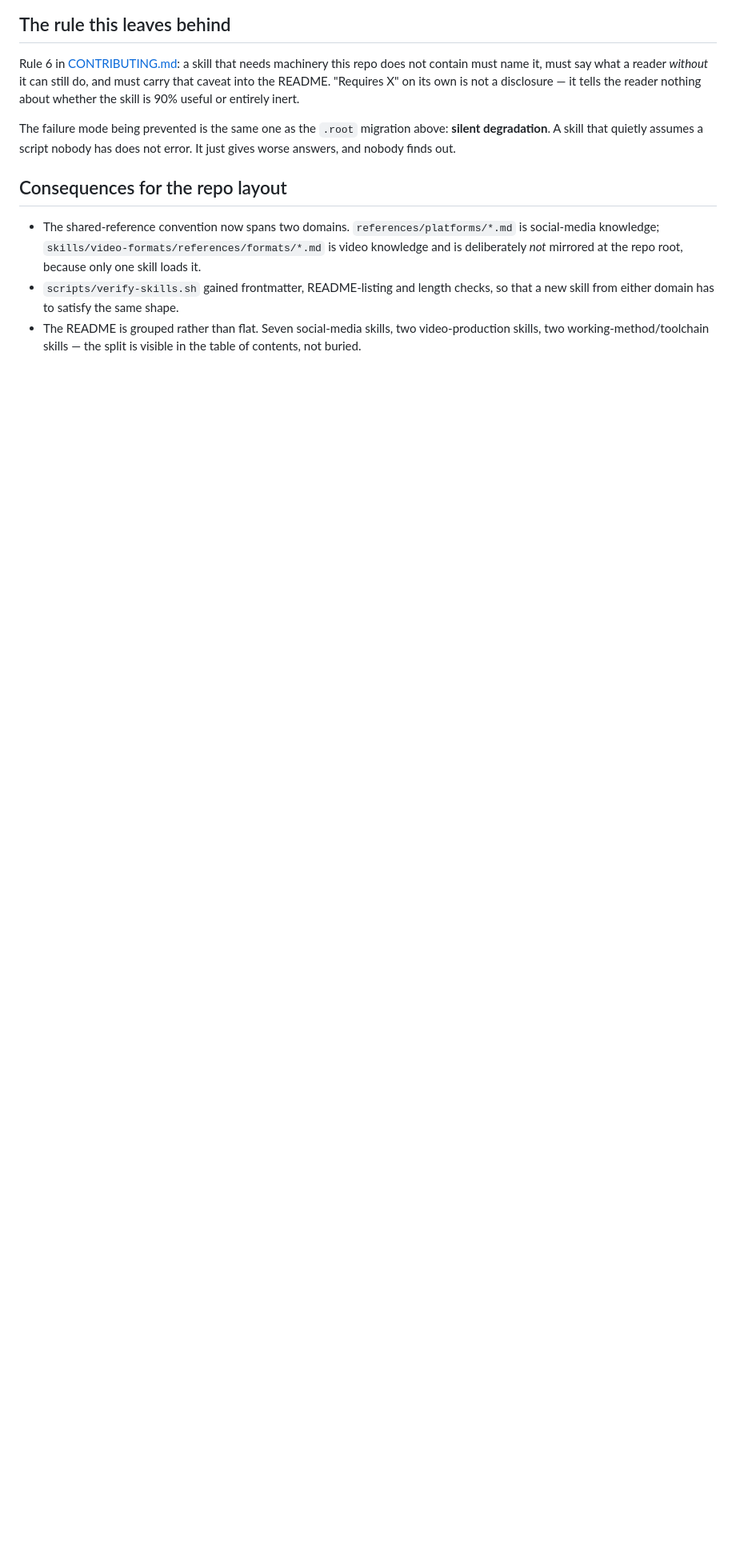
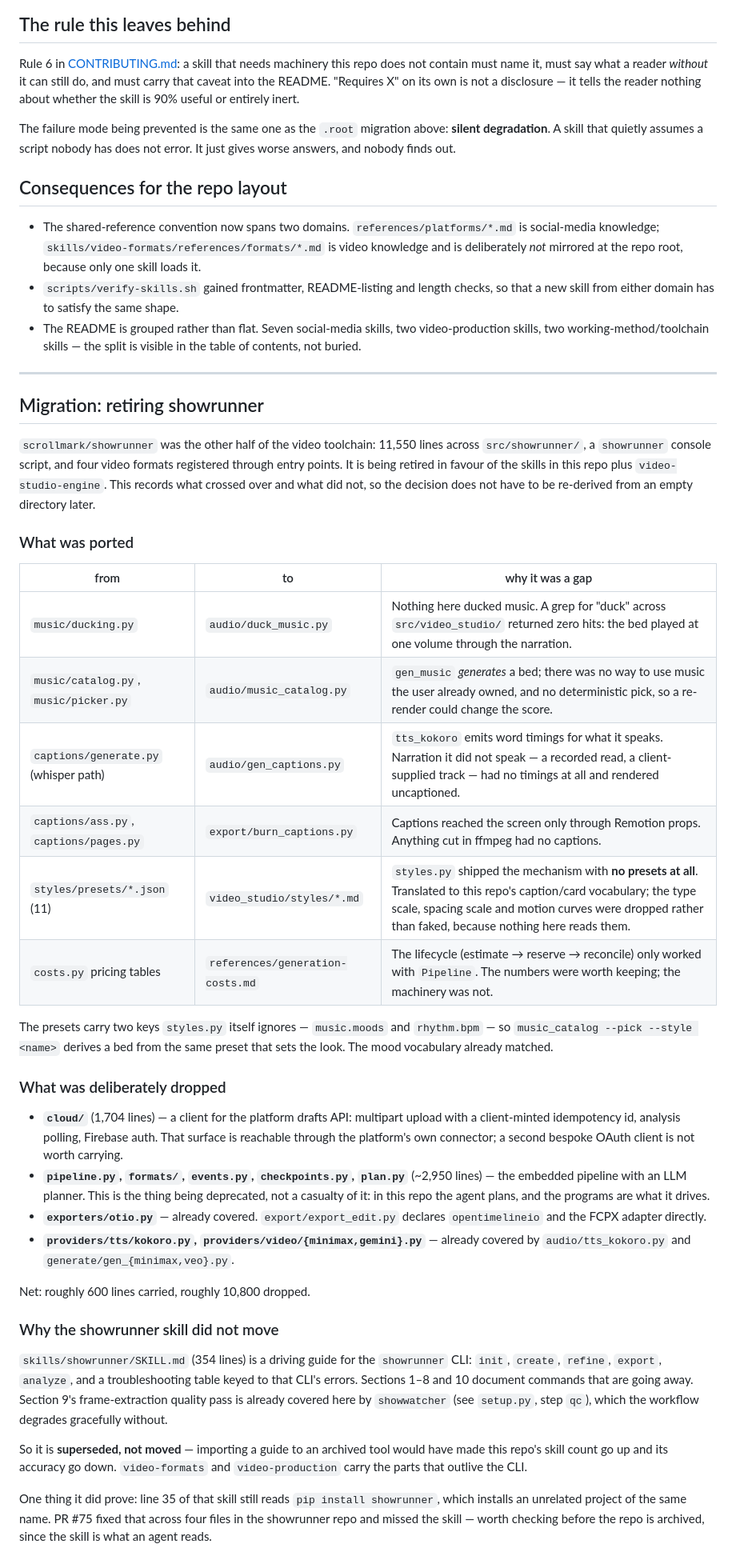
Before and after one commit to scrollmark/social-skills, a Markdown page: MIGRATION-NOTES.md, the part around one of its changes. Shown at 80% size. GitHub-like rendering; blank space fills up the shorter version.

```diff
--- a/MIGRATION-NOTES.md
+++ b/MIGRATION-NOTES.md
@@ -273,3 +275,67 @@ gives worse answers, and nobody finds out.
 - The README is grouped rather than flat. Seven social-media skills, two video-production
   skills, two working-method/toolchain skills — the split is visible in the table of
   contents, not buried.
+
+
+---
+
+<a id="migration-retiring-showrunner"></a>
+
+## Migration: retiring showrunner
+
+`scrollmark/showrunner` was the other half of the video toolchain: 11,550 lines
+across `src/showrunner/`, a `showrunner` console script, and four video formats
+registered through entry points. It is being retired in favour of the skills in
+this repo plus `video-studio-engine`. This records what crossed over and what
+did not, so the decision does not have to be re-derived from an empty directory
+later.
+
+### What was ported
+
+| from | to | why it was a gap |
+|---|---|---|
+| `music/ducking.py` | `audio/duck_music.py` | Nothing here ducked music. A grep for "duck" across `src/video_studio/` returned zero hits: the bed played at one volume through the narration. |
+| `music/catalog.py`, `music/picker.py` | `audio/music_catalog.py` | `gen_music` *generates* a bed; there was no way to use music the user already owned, and no deterministic pick, so a re-render could change the score. |
+| `captions/generate.py` (whisper path) | `audio/gen_captions.py` | `tts_kokoro` emits word timings for what it speaks. Narration it did not speak — a recorded read, a client-supplied track — had no timings at all and rendered uncaptioned. |
+| `captions/ass.py`, `captions/pages.py` | `export/burn_captions.py` | Captions reached the screen only through Remotion props. Anything cut in ffmpeg had no captions. |
+| `styles/presets/*.json` (11) | `video_studio/styles/*.md` | `styles.py` shipped the mechanism with **no presets at all**. Translated to this repo's caption/card vocabulary; the type scale, spacing scale and motion curves were dropped rather than faked, because nothing here reads them. |
+| `costs.py` pricing tables | `references/generation-costs.md` | The lifecycle (estimate → reserve → reconcile) only worked with `Pipeline`. The numbers were worth keeping; the machinery was not. |
+
+The presets carry two keys `styles.py` itself ignores — `music.moods` and
+`rhythm.bpm` — so `music_catalog --pick --style <name>` derives a bed from the
+same preset that sets the look. The mood vocabulary already matched.
+
+### What was deliberately dropped
+
+- **`cloud/`** (1,704 lines) — a client for the platform drafts API: multipart
+  upload with a client-minted idempotency id, analysis polling, Firebase auth.
+  That surface is reachable through the platform's own connector; a second
+  bespoke OAuth client is not worth carrying.
+- **`pipeline.py`, `formats/`, `events.py`, `checkpoints.py`, `plan.py`**
+  (~2,950 lines) — the embedded pipeline with an LLM planner. This is the thing
+  being deprecated, not a casualty of it: in this repo the agent plans, and the
+  programs are what it drives.
+- **`exporters/otio.py`** — already covered. `export/export_edit.py` declares
+  `opentimelineio` and the FCPX adapter directly.
+- **`providers/tts/kokoro.py`, `providers/video/{minimax,gemini}.py`** — already
+  covered by `audio/tts_kokoro.py` and `generate/gen_{minimax,veo}.py`.
+
+Net: roughly 600 lines carried, roughly 10,800 dropped.
+
+### Why the showrunner skill did not move
+
+`skills/showrunner/SKILL.md` (354 lines) is a driving guide for the
+`showrunner` CLI: `init`, `create`, `refine`, `export`, `analyze`, and a
+troubleshooting table keyed to that CLI's errors. Sections 1–8 and 10 document
+commands that are going away. Section 9's frame-extraction quality pass is
+already covered here by `showwatcher` (see `setup.py`, step `qc`), which the
+workflow degrades gracefully without.
+
+So it is **superseded, not moved** — importing a guide to an archived tool would
+have made this repo's skill count go up and its accuracy go down. `video-formats`
+and `video-production` carry the parts that outlive the CLI.
+
+One thing it did prove: line 35 of that skill still reads `pip install
+showrunner`, which installs an unrelated project of the same name. PR #75 fixed
+that across four files in the showrunner repo and missed the skill — worth
+checking before the repo is archived, since the skill is what an agent reads.
```
Also changed, not shown: other parts of MIGRATION-NOTES.md (+2 -0 lines), README.md (+3 -2 lines), references/generation-costs.md (added, +66 -0 lines).
